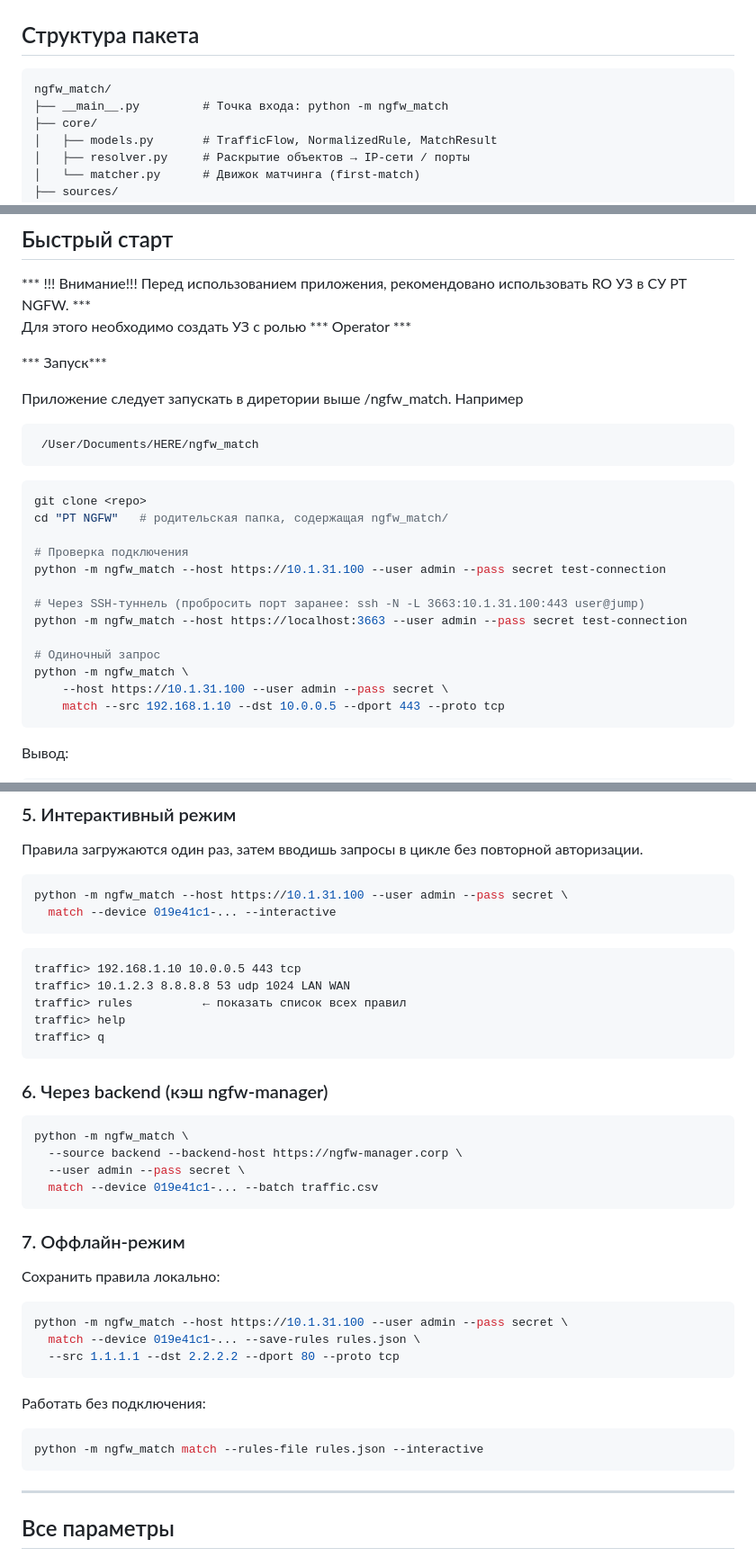
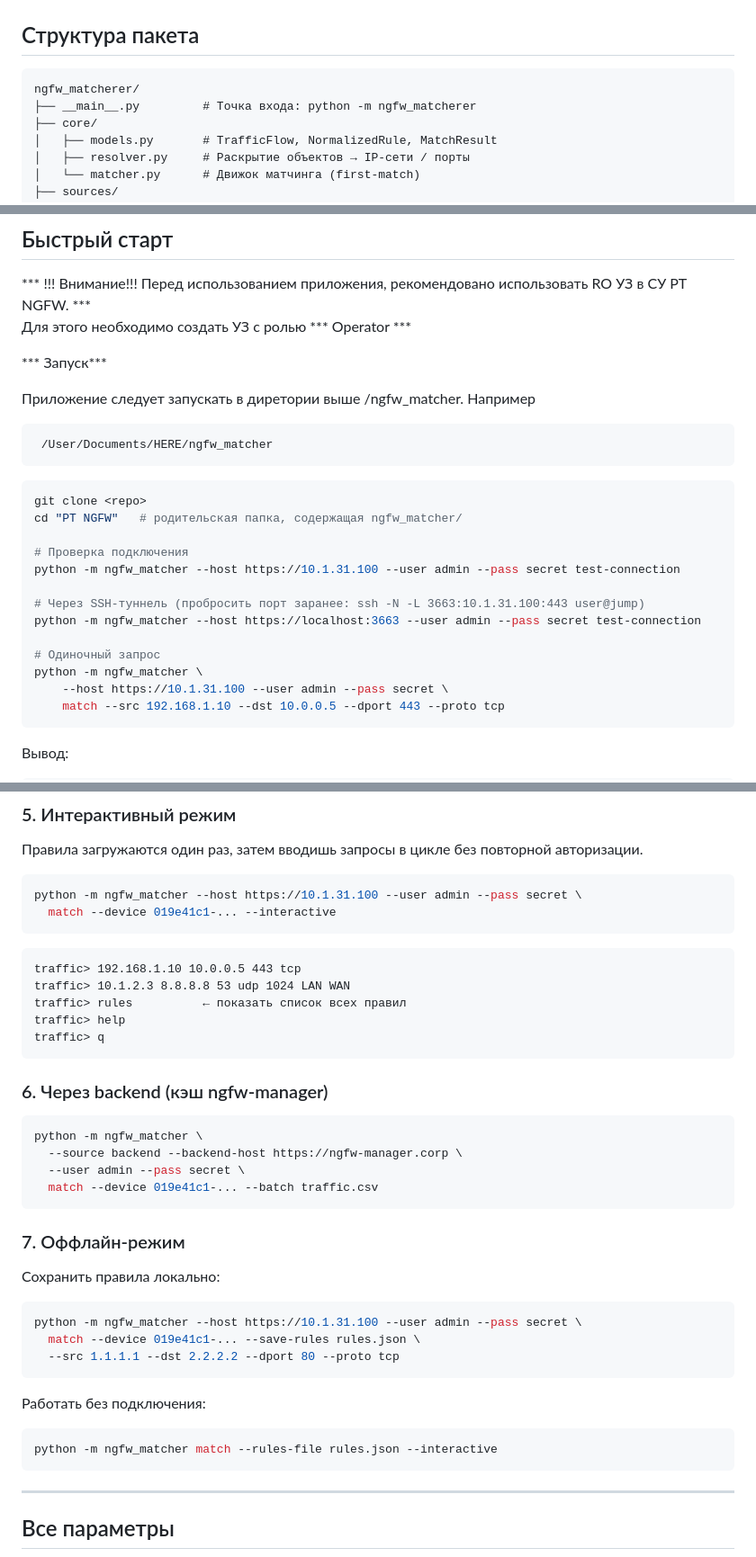
Before and after one commit to isemennikov/ngfw_matcher, a Markdown page: README.md, 3 parts joined by grey strips. Shown at 90% size. Drawn GitHub-style.

````diff
--- a/README.md
+++ b/README.md
@@ -26,8 +26,8 @@ CLI-инструмент симуляции трафика для **PT NGFW**.
 ## Структура пакета
 
 ```
-ngfw_match/
-├── __main__.py         # Точка входа: python -m ngfw_match
+ngfw_matcherer/
+├── __main__.py         # Точка входа: python -m ngfw_matcherer
 ├── core/
 │   ├── models.py       # TrafficFlow, NormalizedRule, MatchResult
 │   ├── resolver.py     # Раскрытие объектов → IP-сети / порты
@@ -49,24 +49,24 @@ ngfw_match/
 
 *** Запуск***
 
-Приложение следует запускать в диретории выше /ngfw_match. Например
+Приложение следует запускать в диретории выше /ngfw_matcher. Например
 
 ```bash
- /User/Documents/HERE/ngfw_match
+ /User/Documents/HERE/ngfw_matcher
  ```
 
 ```bash
 git clone <repo>
-cd "PT NGFW"   # родительская папка, содержащая ngfw_match/
+cd "PT NGFW"   # родительская папка, содержащая ngfw_matcher/
 
 # Проверка подключения
-python -m ngfw_match --host https://10.1.31.100 --user admin --pass secret test-connection
+python -m ngfw_matcher --host https://10.1.31.100 --user admin --pass secret test-connection
 
 # Через SSH-туннель (пробросить порт заранее: ssh -N -L 3663:10.1.31.100:443 user@jump)
-python -m ngfw_match --host https://localhost:3663 --user admin --pass secret test-connection
+python -m ngfw_matcher --host https://localhost:3663 --user admin --pass secret test-connection
 
 # Одиночный запрос
-python -m ngfw_match \
+python -m ngfw_matcher \
     --host https://10.1.31.100 --user admin --pass secret \
     match --src 192.168.1.10 --dst 10.0.0.5 --dport 443 --proto tcp
 ```
@@ -227,7 +227,7 @@ src_ip,dst_ip,dst_port,protocol,src_port,zone_src,zone_dst
 Правила загружаются один раз, затем вводишь запросы в цикле без повторной авторизации.
 
 ```bash
-python -m ngfw_match --host https://10.1.31.100 --user admin --pass secret \
+python -m ngfw_matcher --host https://10.1.31.100 --user admin --pass secret \
   match --device 019e41c1-... --interactive
 ```
 
@@ -242,7 +242,7 @@ traffic> q
 ### 6. Через backend (кэш ngfw-manager)
 
 ```bash
-python -m ngfw_match \
+python -m ngfw_matcher \
   --source backend --backend-host https://ngfw-manager.corp \
   --user admin --pass secret \
   match --device 019e41c1-... --batch traffic.csv
@@ -252,14 +252,14 @@ python -m ngfw_match \
 
 Сохранить правила локально:
 ```bash
-python -m ngfw_match --host https://10.1.31.100 --user admin --pass secret \
+python -m ngfw_matcher --host https://10.1.31.100 --user admin --pass secret \
   match --device 019e41c1-... --save-rules rules.json \
   --src 1.1.1.1 --dst 2.2.2.2 --dport 80 --proto tcp
 ```
 
 Работать без подключения:
 ```bash
-python -m ngfw_match match --rules-file rules.json --interactive
+python -m ngfw_matcher match --rules-file rules.json --interactive
 ```
 
 ---
````
Also changed, not shown: other parts of README.md (+6 -6 lines).
